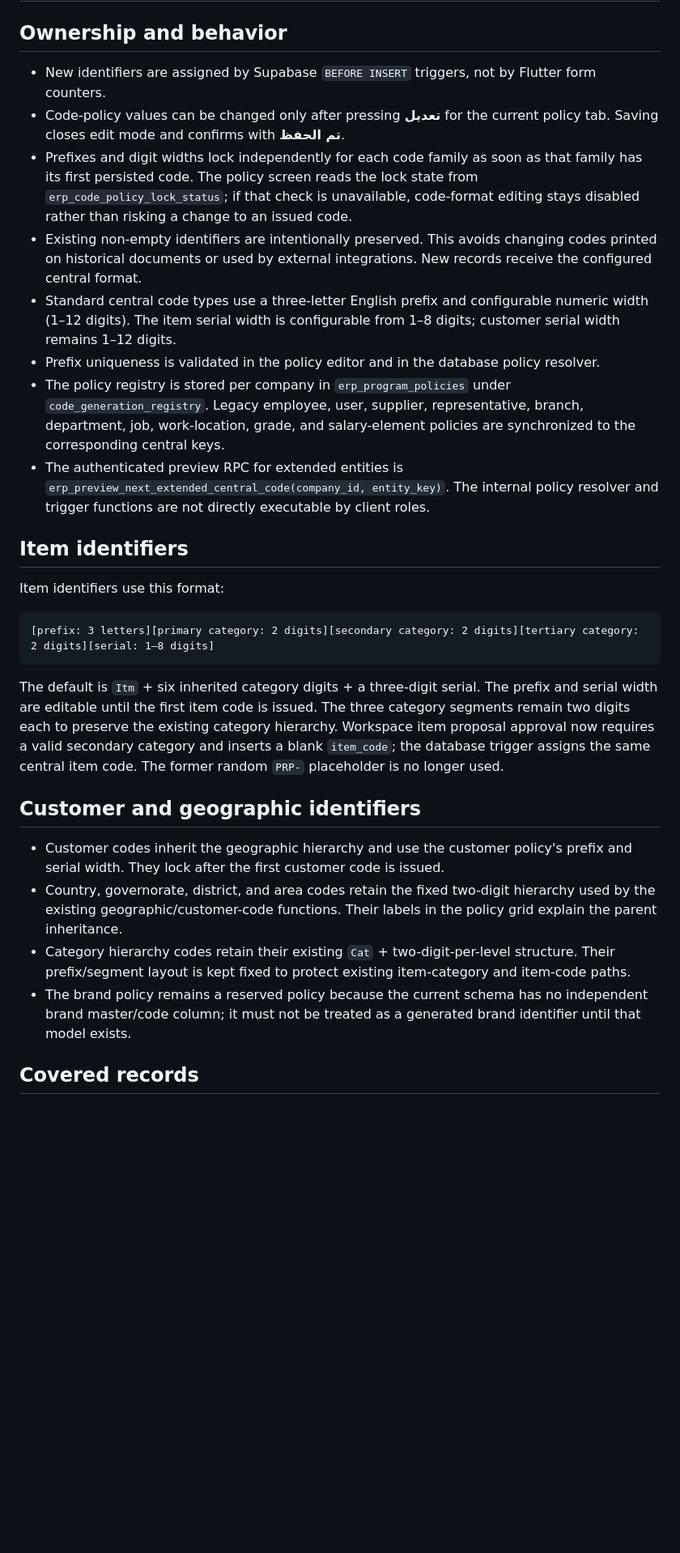
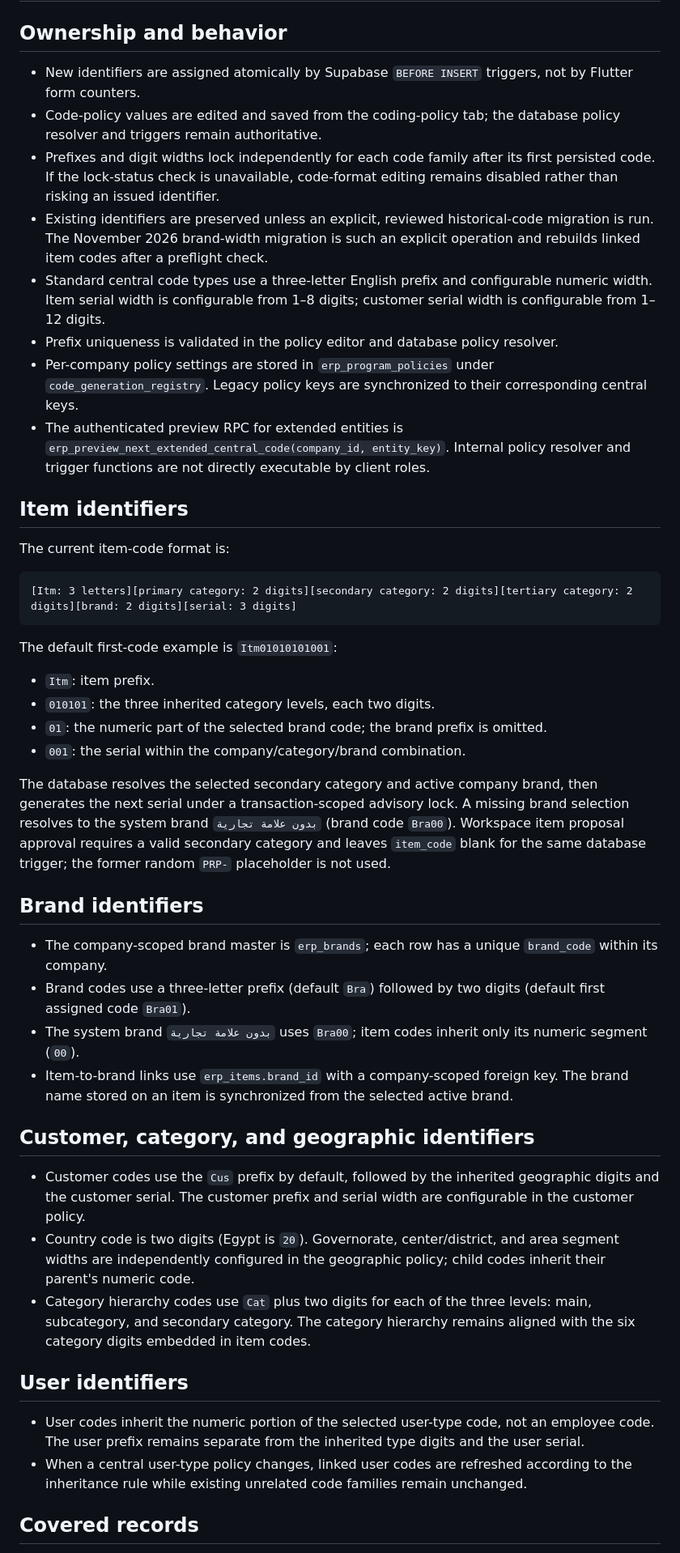
Before and after one commit to silsilafoodstuffs-creator/Silsila-App, a Markdown page: docs/central-code-generation.md, the part around one of its changes. Shown at 81% size. Drawn GitHub-style; blank space fills up the shorter version.

Commit message:
Document current item, brand, customer and geographic code formats

````diff
--- a/docs/central-code-generation.md
+++ b/docs/central-code-generation.md
@@ -2,31 +2,48 @@
 
 ## Ownership and behavior
 
-- New identifiers are assigned by Supabase `BEFORE INSERT` triggers, not by Flutter form counters.
-- Code-policy values can be changed only after pressing **تعديل** for the current policy tab. Saving closes edit mode and confirms with **تم الحفظ**.
-- Prefixes and digit widths lock independently for each code family as soon as that family has its first persisted code. The policy screen reads the lock state from `erp_code_policy_lock_status`; if that check is unavailable, code-format editing stays disabled rather than risking a change to an issued code.
-- Existing non-empty identifiers are intentionally preserved. This avoids changing codes printed on historical documents or used by external integrations. New records receive the configured central format.
-- Standard central code types use a three-letter English prefix and configurable numeric width (1–12 digits). The item serial width is configurable from 1–8 digits; customer serial width remains 1–12 digits.
-- Prefix uniqueness is validated in the policy editor and in the database policy resolver.
-- The policy registry is stored per company in `erp_program_policies` under `code_generation_registry`. Legacy employee, user, supplier, representative, branch, department, job, work-location, grade, and salary-element policies are synchronized to the corresponding central keys.
-- The authenticated preview RPC for extended entities is `erp_preview_next_extended_central_code(company_id, entity_key)`. The internal policy resolver and trigger functions are not directly executable by client roles.
+- New identifiers are assigned atomically by Supabase `BEFORE INSERT` triggers, not by Flutter form counters.
+- Code-policy values are edited and saved from the coding-policy tab; the database policy resolver and triggers remain authoritative.
+- Prefixes and digit widths lock independently for each code family after its first persisted code. If the lock-status check is unavailable, code-format editing remains disabled rather than risking an issued identifier.
+- Existing identifiers are preserved unless an explicit, reviewed historical-code migration is run. The November 2026 brand-width migration is such an explicit operation and rebuilds linked item codes after a preflight check.
+- Standard central code types use a three-letter English prefix and configurable numeric width. Item serial width is configurable from 1–8 digits; customer serial width is configurable from 1–12 digits.
+- Prefix uniqueness is validated in the policy editor and database policy resolver.
+- Per-company policy settings are stored in `erp_program_policies` under `code_generation_registry`. Legacy policy keys are synchronized to their corresponding central keys.
+- The authenticated preview RPC for extended entities is `erp_preview_next_extended_central_code(company_id, entity_key)`. Internal policy resolver and trigger functions are not directly executable by client roles.
 
 ## Item identifiers
 
-Item identifiers use this format:
+The current item-code format is:
 
 ```text
-[prefix: 3 letters][primary category: 2 digits][secondary category: 2 digits][tertiary category: 2 digits][serial: 1–8 digits]
+[Itm: 3 letters][primary category: 2 digits][secondary category: 2 digits][tertiary category: 2 digits][brand: 2 digits][serial: 3 digits]
 ```
 
-The default is `Itm` + six inherited category digits + a three-digit serial. The prefix and serial width are editable until the first item code is issued. The three category segments remain two digits each to preserve the existing category hierarchy. Workspace item proposal approval now requires a valid secondary category and inserts a blank `item_code`; the database trigger assigns the same central item code. The former random `PRP-` placeholder is no longer used.
+The default first-code example is `Itm01010101001`:
+- `Itm`: item prefix.
+- `010101`: the three inherited category levels, each two digits.
+- `01`: the numeric part of the selected brand code; the brand prefix is omitted.
+- `001`: the serial within the company/category/brand combination.
 
-## Customer and geographic identifiers
+The database resolves the selected secondary category and active company brand, then generates the next serial under a transaction-scoped advisory lock. A missing brand selection resolves to the system brand `بدون علامة تجارية` (brand code `Bra00`). Workspace item proposal approval requires a valid secondary category and leaves `item_code` blank for the same database trigger; the former random `PRP-` placeholder is not used.
 
-- Customer codes inherit the geographic hierarchy and use the customer policy's prefix and serial width. They lock after the first customer code is issued.
-- Country, governorate, district, and area codes retain the fixed two-digit hierarchy used by the existing geographic/customer-code functions. Their labels in the policy grid explain the parent inheritance.
-- Category hierarchy codes retain their existing `Cat` + two-digit-per-level structure. Their prefix/segment layout is kept fixed to protect existing item-category and item-code paths.
-- The brand policy remains a reserved policy because the current schema has no independent brand master/code column; it must not be treated as a generated brand identifier until that model exists.
+## Brand identifiers
+
+- The company-scoped brand master is `erp_brands`; each row has a unique `brand_code` within its company.
+- Brand codes use a three-letter prefix (default `Bra`) followed by two digits (default first assigned code `Bra01`).
+- The system brand `بدون علامة تجارية` uses `Bra00`; item codes inherit only its numeric segment (`00`).
+- Item-to-brand links use `erp_items.brand_id` with a company-scoped foreign key. The brand name stored on an item is synchronized from the selected active brand.
+
+## Customer, category, and geographic identifiers
+
+- Customer codes use the `Cus` prefix by default, followed by the inherited geographic digits and the customer serial. The customer prefix and serial width are configurable in the customer policy.
+- Country code is two digits (Egypt is `20`). Governorate, center/district, and area segment widths are independently configured in the geographic policy; child codes inherit their parent's numeric code.
+- Category hierarchy codes use `Cat` plus two digits for each of the three levels: main, subcategory, and secondary category. The category hierarchy remains aligned with the six category digits embedded in item codes.
+
+## User identifiers
+
+- User codes inherit the numeric portion of the selected user-type code, not an employee code. The user prefix remains separate from the inherited type digits and the user serial.
+- When a central user-type policy changes, linked user codes are refreshed according to the inheritance rule while existing unrelated code families remain unchanged.
 
 ## Covered records
 
````
Also changed, not shown: other parts of docs/central-code-generation.md (+2 -2 lines).
